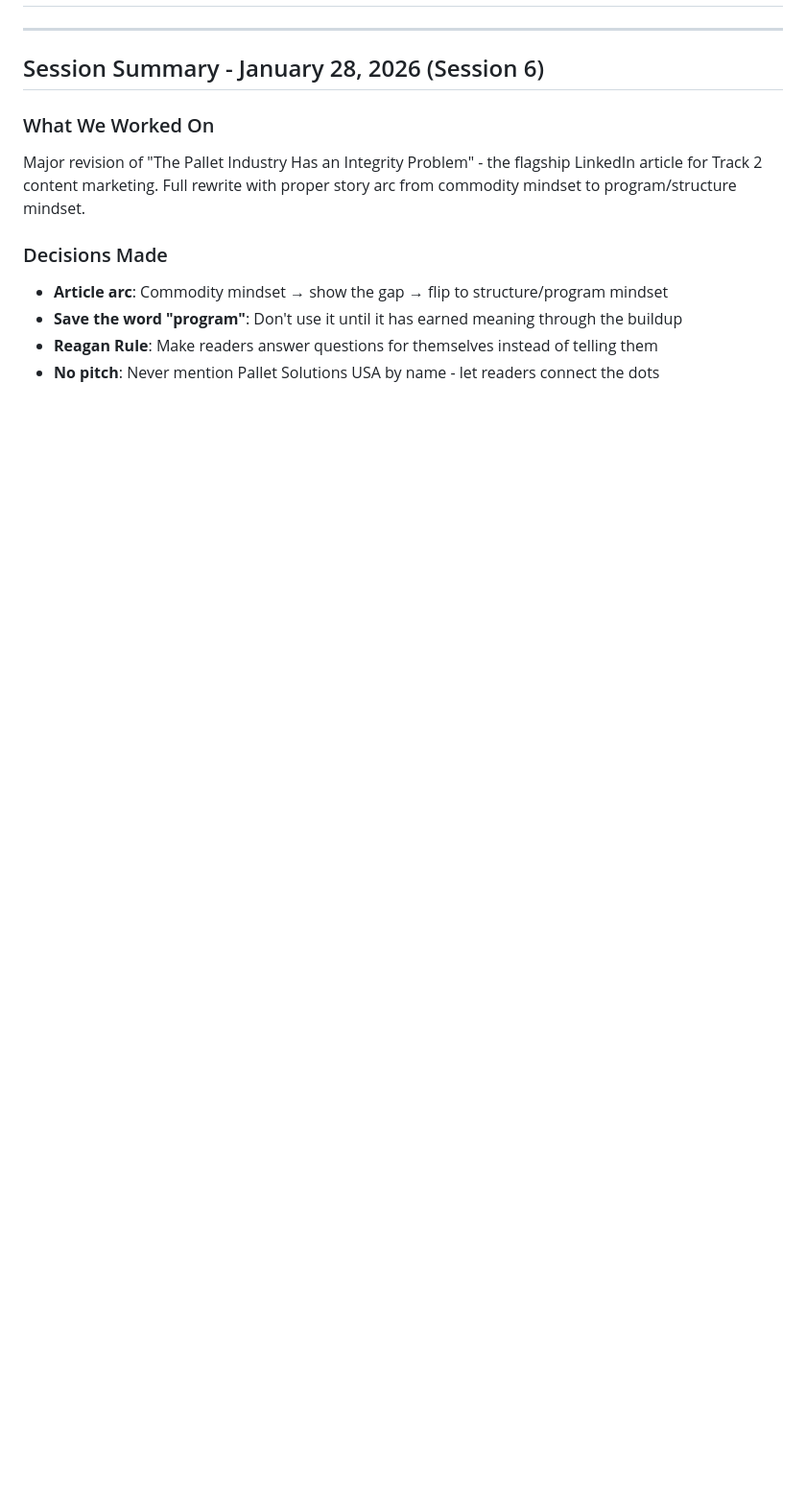
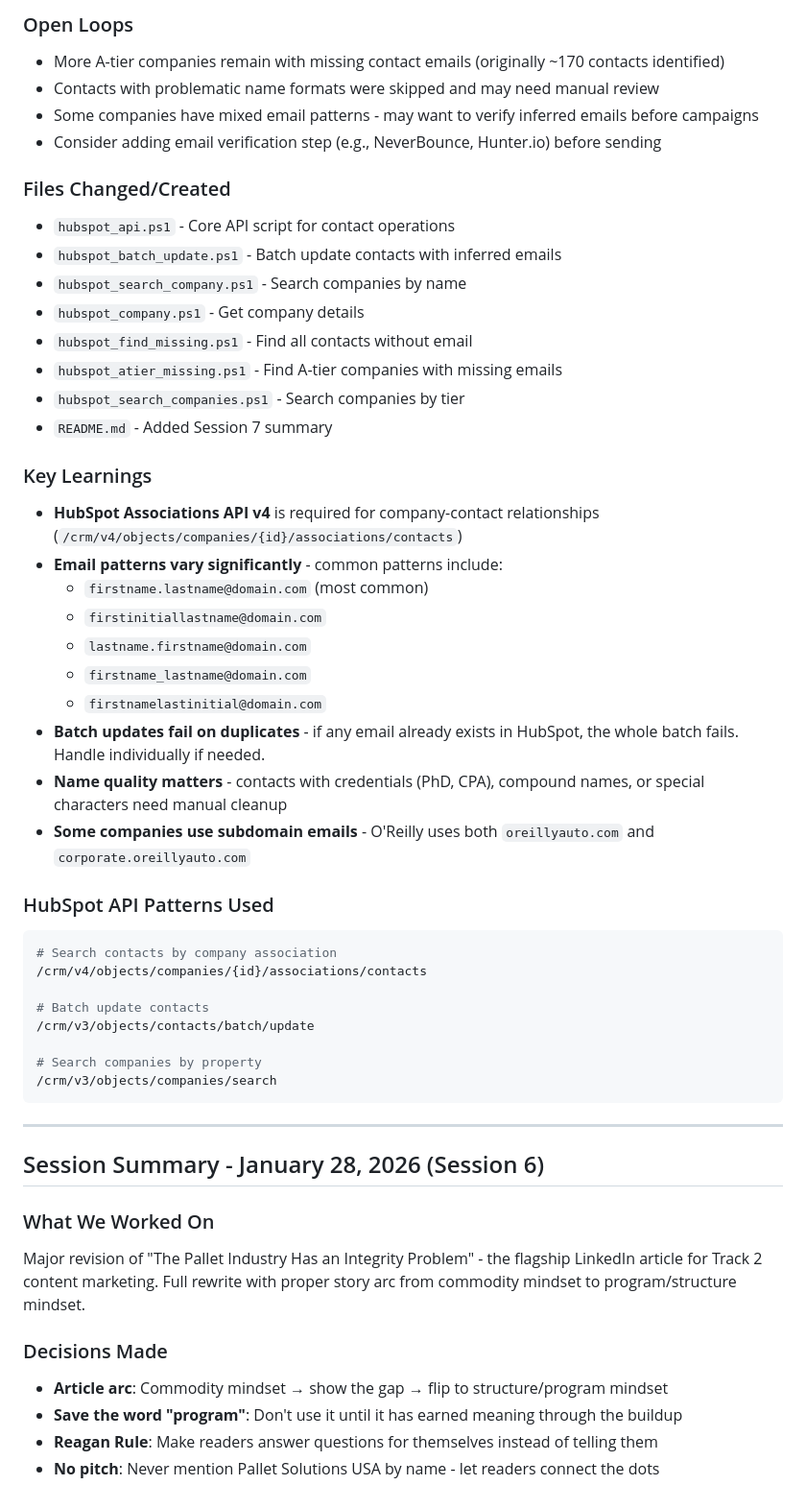
Before and after one commit to junior-228/Takeovertheworld2030, a Markdown page: README.md, the part around one of its changes. Shown at 96% size. Drawn GitHub-style; blank space fills up the shorter version.

````diff
--- a/README.md
+++ b/README.md
@@ -2,3 +56,42 @@
+### Open Loops
+- More A-tier companies remain with missing contact emails (originally ~170 contacts identified)
+- Contacts with problematic name formats were skipped and may need manual review
+- Some companies have mixed email patterns - may want to verify inferred emails before campaigns
+- Consider adding email verification step (e.g., NeverBounce, Hunter.io) before sending
+
+### Files Changed/Created
+- `hubspot_api.ps1` - Core API script for contact operations
+- `hubspot_batch_update.ps1` - Batch update contacts with inferred emails
+- `hubspot_search_company.ps1` - Search companies by name
+- `hubspot_company.ps1` - Get company details
+- `hubspot_find_missing.ps1` - Find all contacts without email
+- `hubspot_atier_missing.ps1` - Find A-tier companies with missing emails
+- `hubspot_search_companies.ps1` - Search companies by tier
+- `README.md` - Added Session 7 summary
+
+### Key Learnings
+- **HubSpot Associations API v4** is required for company-contact relationships (`/crm/v4/objects/companies/{id}/associations/contacts`)
+- **Email patterns vary significantly** - common patterns include:
+  - `firstname.lastname@domain.com` (most common)
+  - `firstinitiallastname@domain.com`
+  - `lastname.firstname@domain.com`
+  - `firstname_lastname@domain.com`
+  - `firstnamelastinitial@domain.com`
+- **Batch updates fail on duplicates** - if any email already exists in HubSpot, the whole batch fails. Handle individually if needed.
+- **Name quality matters** - contacts with credentials (PhD, CPA), compound names, or special characters need manual cleanup
+- **Some companies use subdomain emails** - O'Reilly uses both `oreillyauto.com` and `corporate.oreillyauto.com`
+
+### HubSpot API Patterns Used
+```powershell
+# Search contacts by company association
+/crm/v4/objects/companies/{id}/associations/contacts
+
+# Batch update contacts
+/crm/v3/objects/contacts/batch/update
+
+# Search companies by property
+/crm/v3/objects/companies/search
+```
 
 ---
 
````
Also changed, not shown: other parts of README.md (+54 -0 lines).
